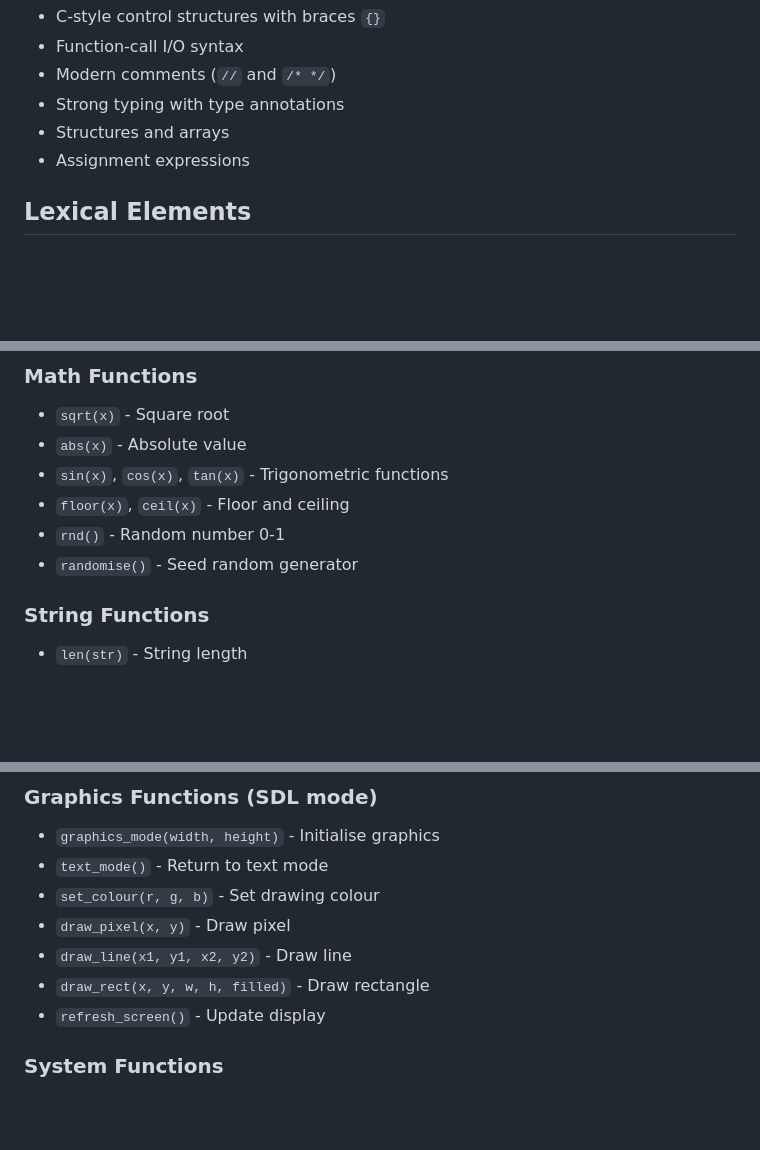
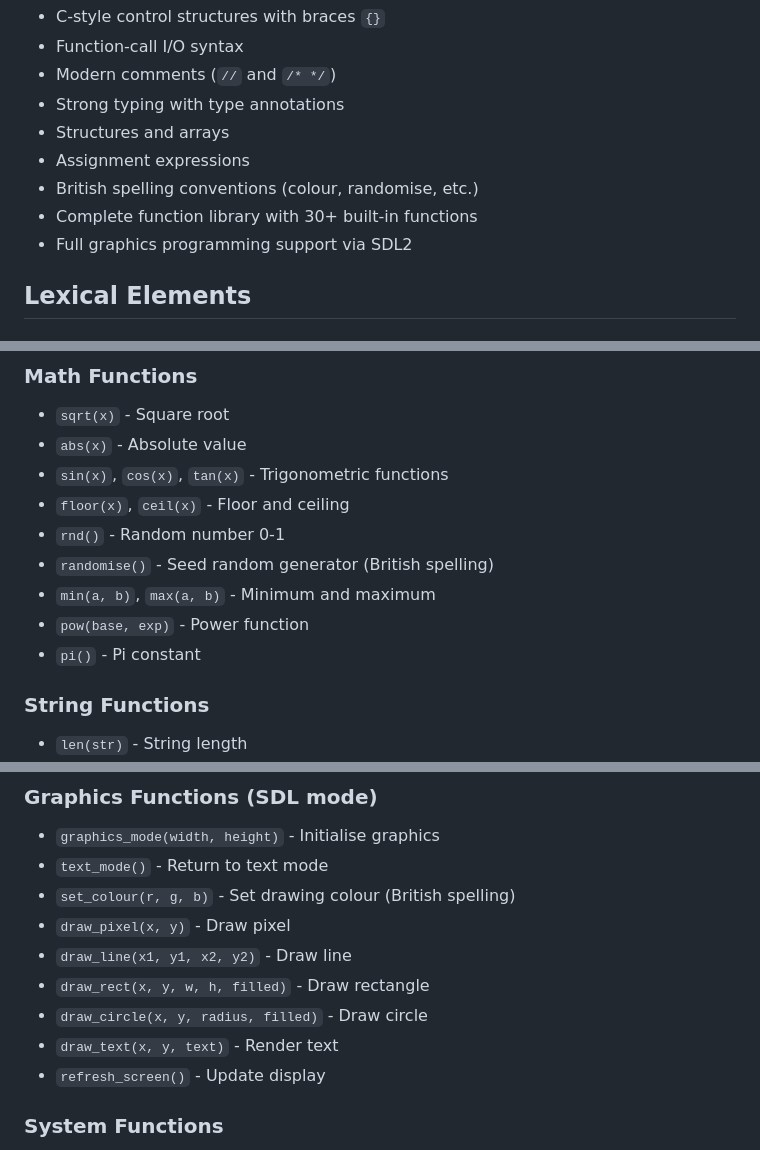
Before and after one commit to daver64/rbasic, a Markdown page: BNF.md, 3 parts joined by grey strips. Drawn GitHub-style; blank space fills up the shorter version.

```diff
--- a/BNF.md
+++ b/BNF.md
@@ -11,6 +11,9 @@ rbasic is a "C-leaning BASIC" language that combines traditional BASIC simplicit
 - Strong typing with type annotations
 - Structures and arrays
 - Assignment expressions
+- British spelling conventions (colour, randomise, etc.)
+- Complete function library with 30+ built-in functions
+- Full graphics programming support via SDL2
 
 ## Lexical Elements
 
@@ -248,7 +251,10 @@ The following built-in functions are available in rbasic:
 - `sin(x)`, `cos(x)`, `tan(x)` - Trigonometric functions
 - `floor(x)`, `ceil(x)` - Floor and ceiling
 - `rnd()` - Random number 0-1
-- `randomise()` - Seed random generator
+- `randomise()` - Seed random generator (British spelling)
+- `min(a, b)`, `max(a, b)` - Minimum and maximum
+- `pow(base, exp)` - Power function
+- `pi()` - Pi constant
 
 ### String Functions
 - `len(str)` - String length
@@ -261,10 +267,12 @@ The following built-in functions are available in rbasic:
 ### Graphics Functions (SDL mode)
 - `graphics_mode(width, height)` - Initialise graphics
 - `text_mode()` - Return to text mode
-- `set_colour(r, g, b)` - Set drawing colour
+- `set_colour(r, g, b)` - Set drawing colour (British spelling)
 - `draw_pixel(x, y)` - Draw pixel
 - `draw_line(x1, y1, x2, y2)` - Draw line
 - `draw_rect(x, y, w, h, filled)` - Draw rectangle
+- `draw_circle(x, y, radius, filled)` - Draw circle
+- `draw_text(x, y, text)` - Render text
 - `refresh_screen()` - Update display
 
 ### System Functions
```
Also changed, not shown: PROJECT_SUMMARY.md (+7 -3 lines), README.md (+16 -7 lines).
